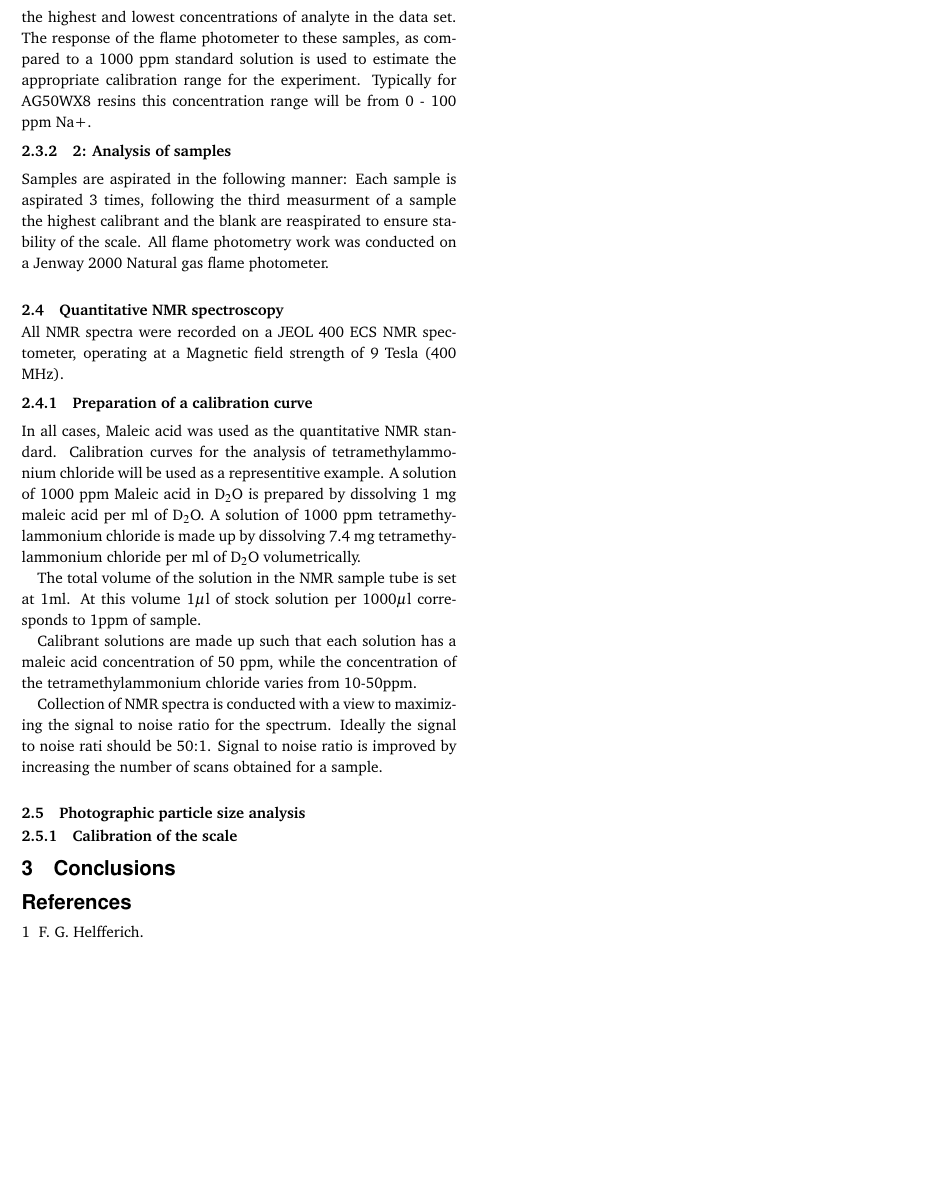
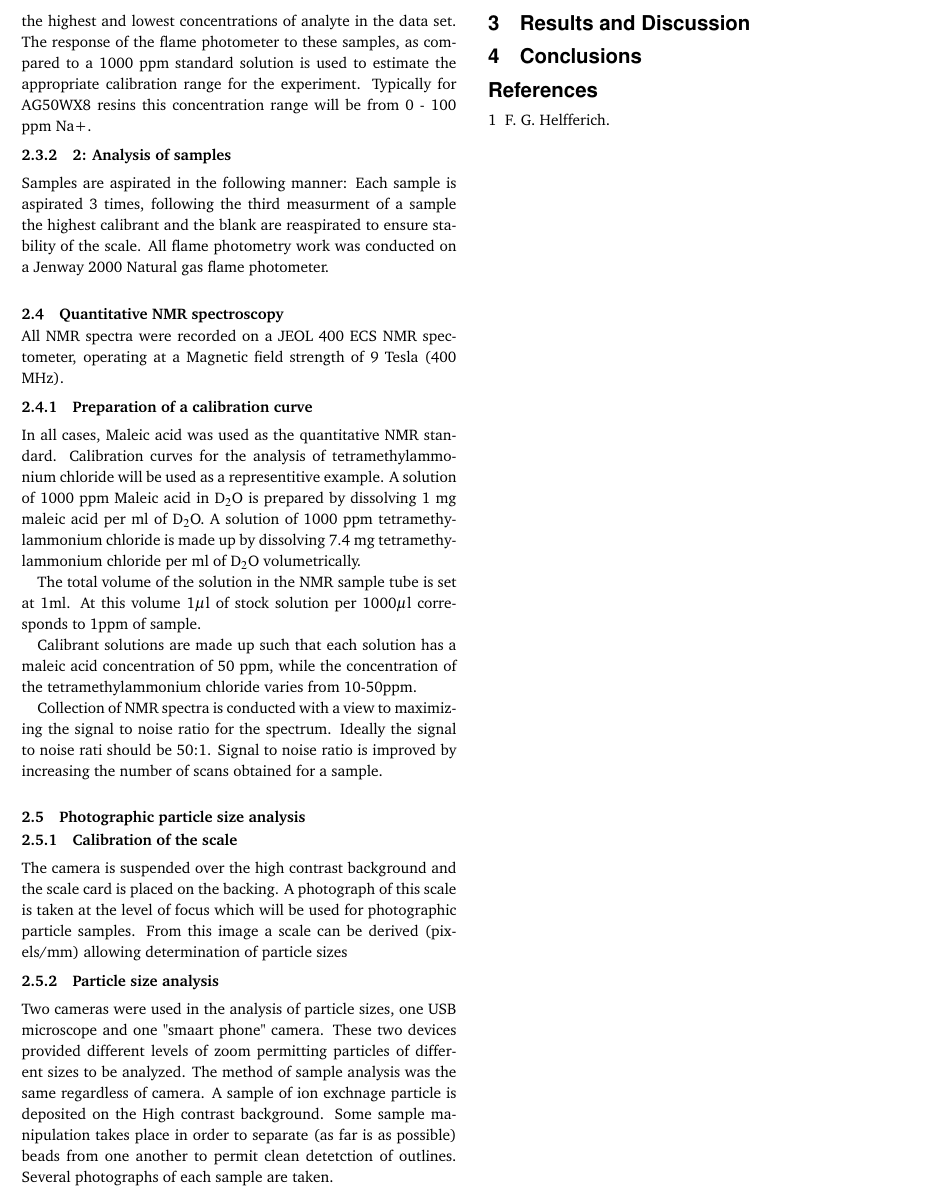
Before and after one commit to apapiez/PCCP-paper, a LaTeX document (rsc_art.tex): part of page 5 of 5, cut so that both start at the same text, the shorter picture padded with empty space. Compiled offline with pdfLaTeX.

Commit message:
current draft

```diff
--- a/rsc_art.tex
+++ b/rsc_art.tex
@@ -473,6 +473,12 @@ Collection of NMR spectra is conducted with a view to maximizing the signal to n
 
 \subsection{Photographic particle size analysis}
 \subsubsection{Calibration of the scale}
+The camera is suspended over the high contrast background and the scale card is placed on the backing. A photograph of this scale is taken at the level of focus which will be used for photographic particle samples. From this image a scale can be derived (pixels/mm) allowing determination of particle sizes
+\subsubsection{Particle size analysis}
+Two cameras were used in the analysis of particle sizes, one USB microscope and one "smaart phone" camera. These two devices provided different levels of zoom permitting particles of different sizes to be analyzed. The method of sample analysis was the same regardless of camera. A sample of ion exchnage particle is deposited on the High contrast background. Some sample manipulation takes place in order to separate (as far is as possible) beads from one another to permit clean detetction of outlines. Several photographs of each sample are taken.
+
+\section{Results and Discussion}
+
 
 
 
```
Also changed, not shown: rsc_art.pdf, 3 other files.
